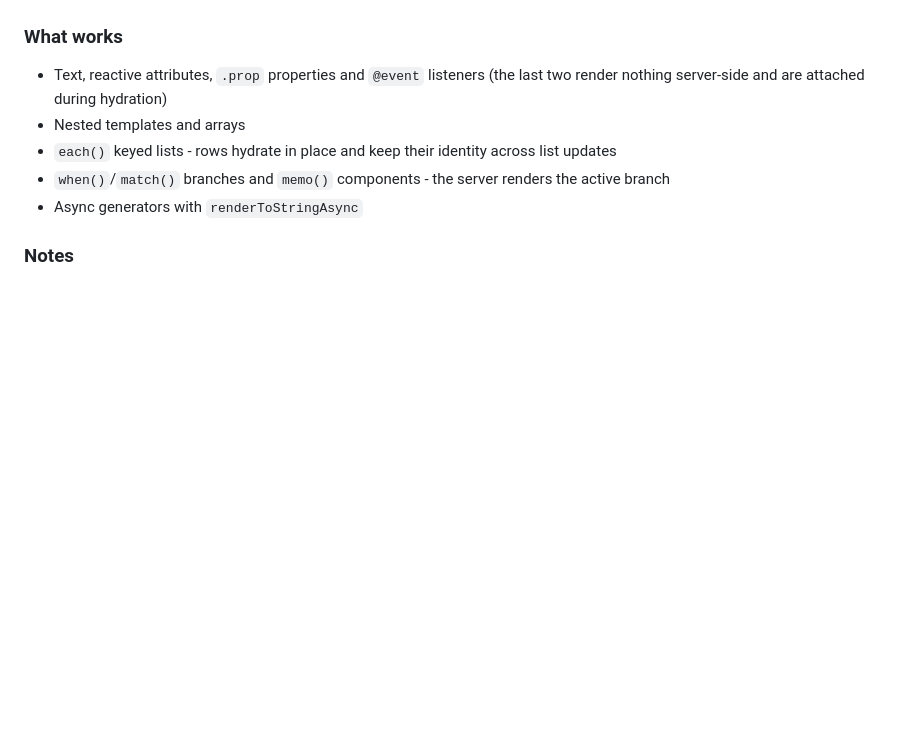
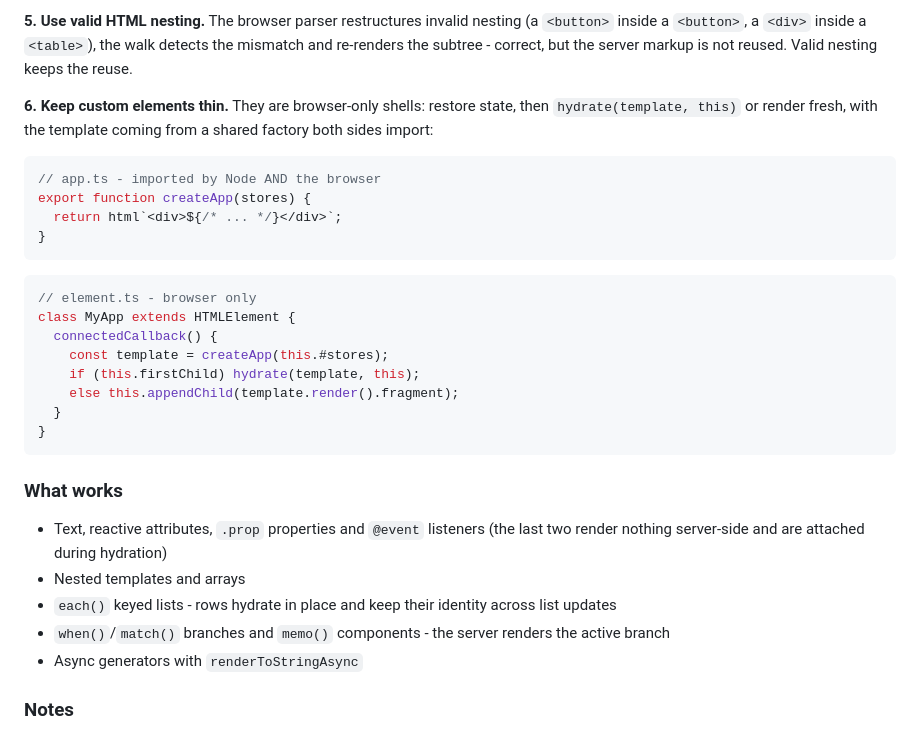
Before and after one commit to elbywan/balises, a Markdown page: README.md, the part around one of its changes. Rendered like a GitHub page; blank space fills up the shorter version.

````diff
--- a/README.md
+++ b/README.md
@@ -398,3 +463,24 @@ Components are pure `(state, props) -> template` functions; the server executes
+**5. Use valid HTML nesting.** The browser parser restructures invalid nesting (a `<button>` inside a `<button>`, a `<div>` inside a `<table>`), the walk detects the mismatch and re-renders the subtree - correct, but the server markup is not reused. Valid nesting keeps the reuse.
+
+**6. Keep custom elements thin.** They are browser-only shells: restore state, then `hydrate(template, this)` or render fresh, with the template coming from a shared factory both sides import:
+
+```ts
+// app.ts - imported by Node AND the browser
+export function createApp(stores) {
+  return html`<div>${/* ... */}</div>`;
+}
+```
+
+```ts
+// element.ts - browser only
+class MyApp extends HTMLElement {
+  connectedCallback() {
+    const template = createApp(this.#stores);
+    if (this.firstChild) hydrate(template, this);
+    else this.appendChild(template.render().fragment);
+  }
+}
+```
 
 ### What works
 
````
Also changed, not shown: other parts of README.md (+72 -7 lines).
